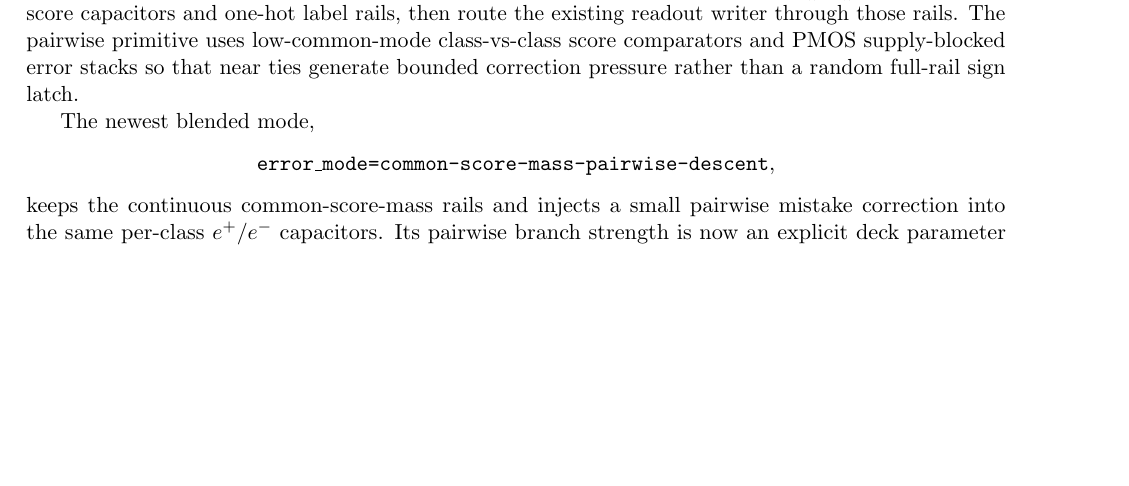
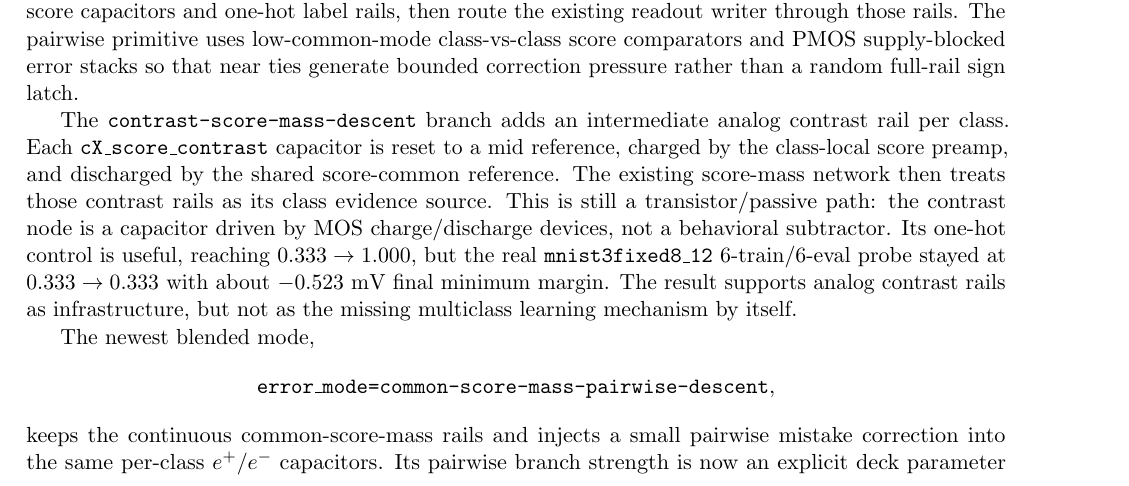
Before and after one commit to thomasnormal/spicenn, a LaTeX paper (docs/spicenn_progress_note.tex): part of page 7 of 149 before the commit and part of page 7 of 150 after it, cut so that both start at the same text, the shorter picture padded with empty space. Compiled offline with pdfLaTeX.

Commit message:
Document contrast score mass mode

```diff
--- a/docs/spicenn_progress_note.tex
+++ b/docs/spicenn_progress_note.tex
@@ -598,6 +599,19 @@ rails, then route the existing readout writer through those rails.  The
 pairwise primitive uses low-common-mode class-vs-class score comparators and
 PMOS supply-blocked error stacks so that near ties generate bounded correction
 pressure rather than a random full-rail sign latch.
+
+The \code{contrast-score-mass-descent} branch adds an intermediate analog
+contrast rail per class.  Each \(\code{cX\_score\_contrast}\) capacitor is
+reset to a mid reference, charged by the class-local score preamp, and
+discharged by the shared score-common reference.  The existing score-mass
+network then treats those contrast rails as its class evidence source.  This is
+still a transistor/passive path: the contrast node is a capacitor driven by MOS
+charge/discharge devices, not a behavioral subtractor.  Its one-hot control is
+useful, reaching \(0.333\to1.000\), but the real
+\(\code{mnist3fixed8\_12}\) 6-train/6-eval probe stayed at
+\(0.333\to0.333\) with about \(-0.523\) mV final minimum margin.  The result
+supports analog contrast rails as infrastructure, but not as the missing
+multiclass learning mechanism by itself.
 
 The newest blended mode,
 \[
```
Also changed, not shown: docs/spicenn_progress_note.tex (1 more changed lines).
